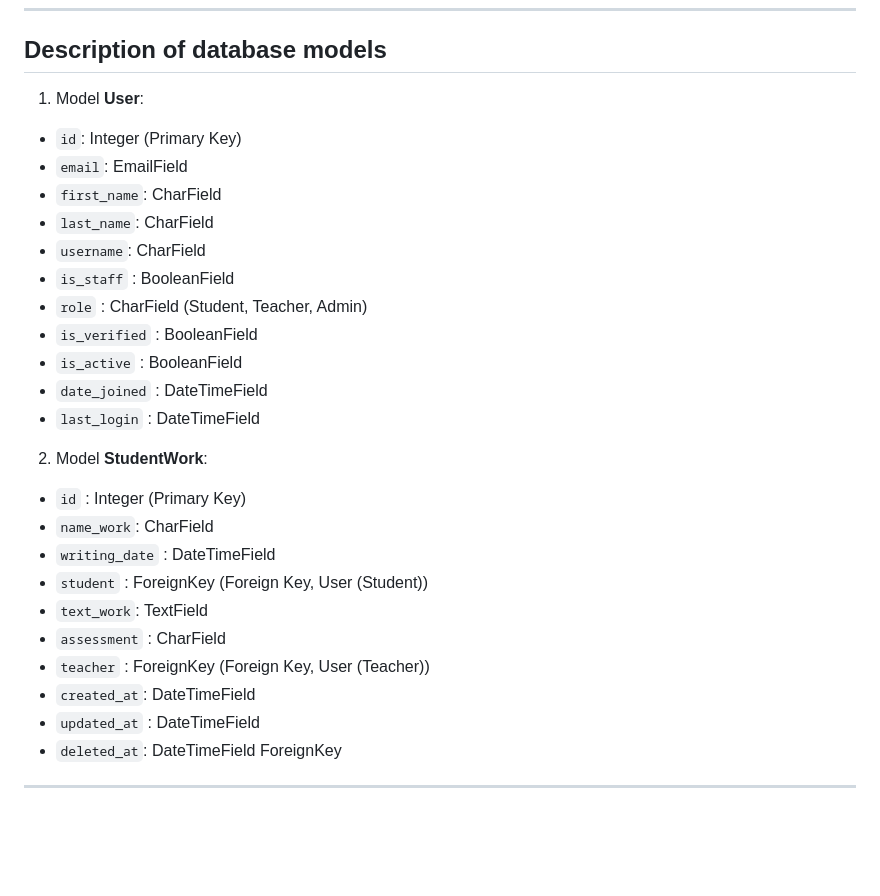
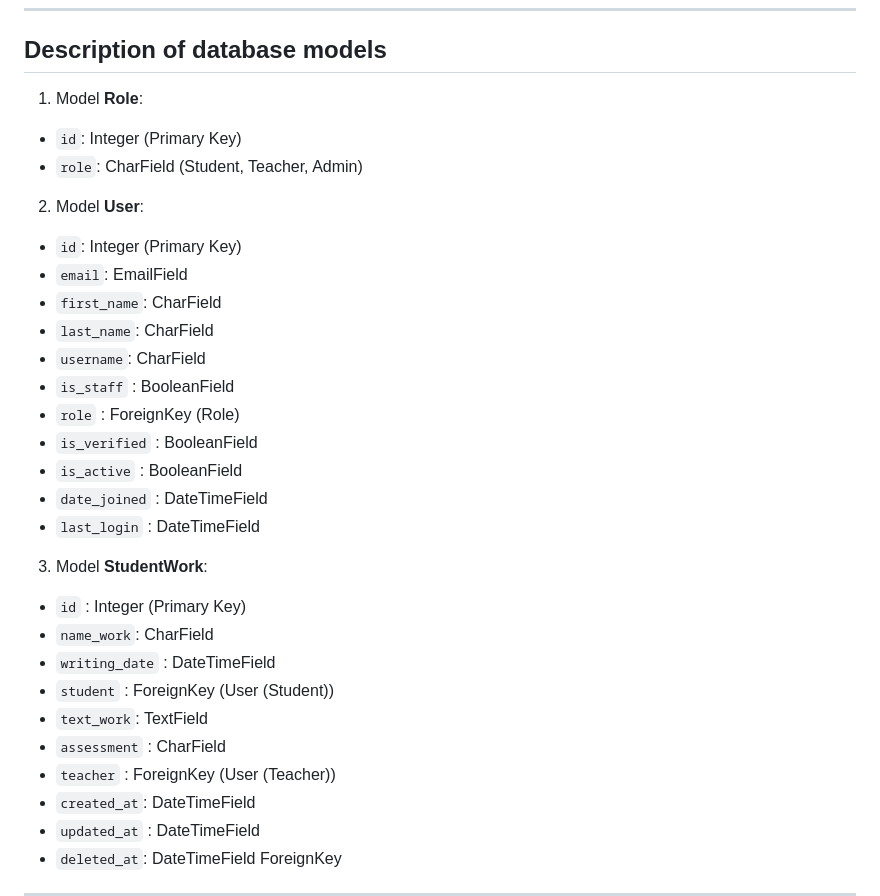
Before and after one commit to DIprooger/PaperCheckPro, a Markdown page: Django_Diploma_Project_Technical_Specification.md, the part around the change. GitHub-like rendering; blank space fills up the shorter version.

Commit message:
add: model role

```diff
--- a/Django_Diploma_Project_Technical_Specification.md
+++ b/Django_Diploma_Project_Technical_Specification.md
@@ -27,27 +27,32 @@ Using **Django ORM** to interact with the database.
 ___
 
 ## **Description of database models**
-1) Model **User**:
+
+1) Model **Role**:
+* `id`: Integer (Primary Key)
+* `role`: CharField (Student, Teacher, Admin)
+
+2) Model **User**:
 * `id`: Integer (Primary Key)
 * `email`: EmailField
 * `first_name`: CharField
 * `last_name`: CharField
 * `username`: CharField
 * `is_staff` : BooleanField
-* `role` : CharField (Student, Teacher, Admin)
+* `role` : ForeignKey (Role)
 * `is_verified` : BooleanField
 * `is_active` : BooleanField
 * `date_joined` : DateTimeField
 * `last_login` : DateTimeField
 
-2) Model **StudentWork**:
+3) Model **StudentWork**:
 * `id` : Integer (Primary Key)
 * `name_work`: CharField
 * `writing_date` : DateTimeField
-* `student` : ForeignKey (Foreign Key, User (Student))
+* `student` : ForeignKey (User (Student))
 * `text_work`: TextField
 * `assessment` : CharField
-* `teacher` : ForeignKey (Foreign Key, User (Teacher))
+* `teacher` : ForeignKey (User (Teacher))
 * `created_at`: DateTimeField
 * `updated_at` : DateTimeField
 * `deleted_at`: DateTimeField
```
